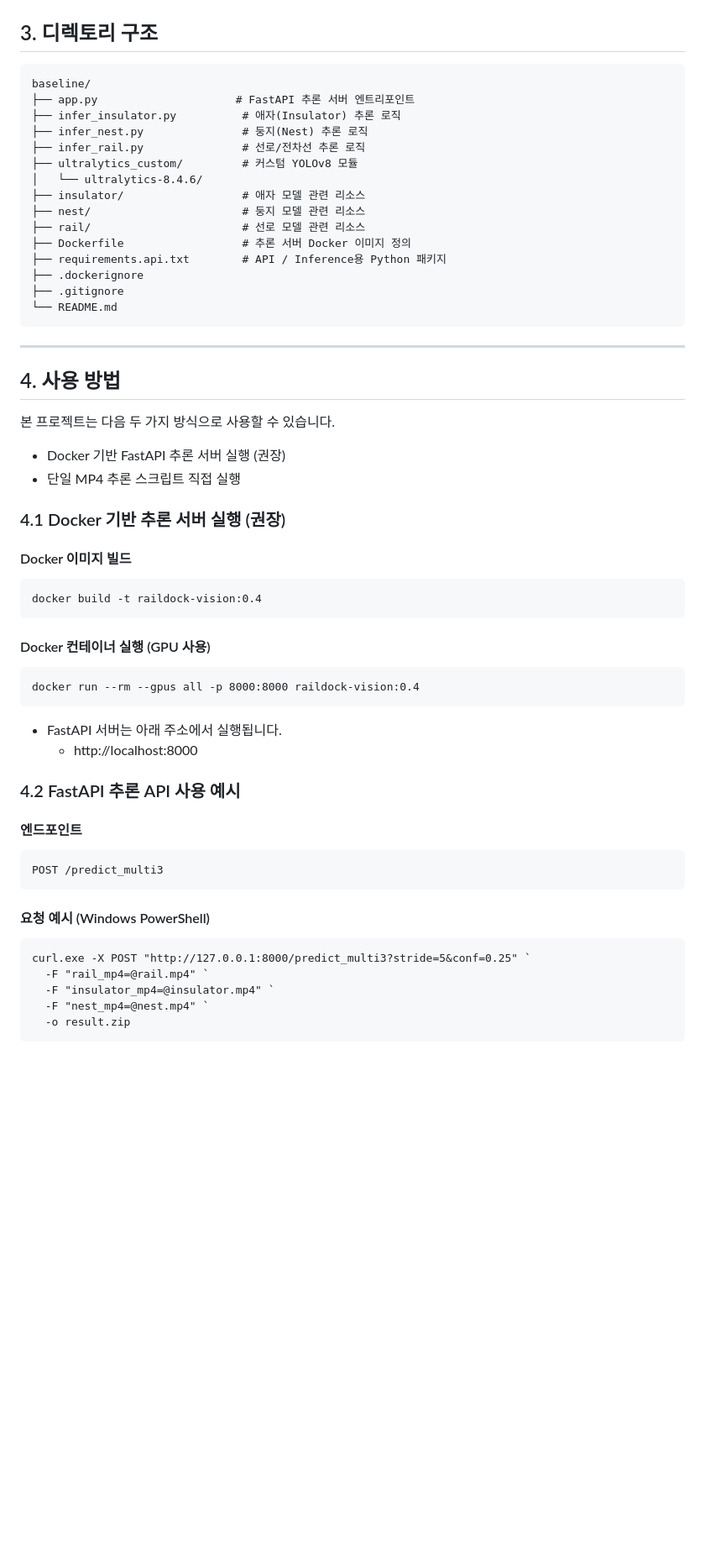
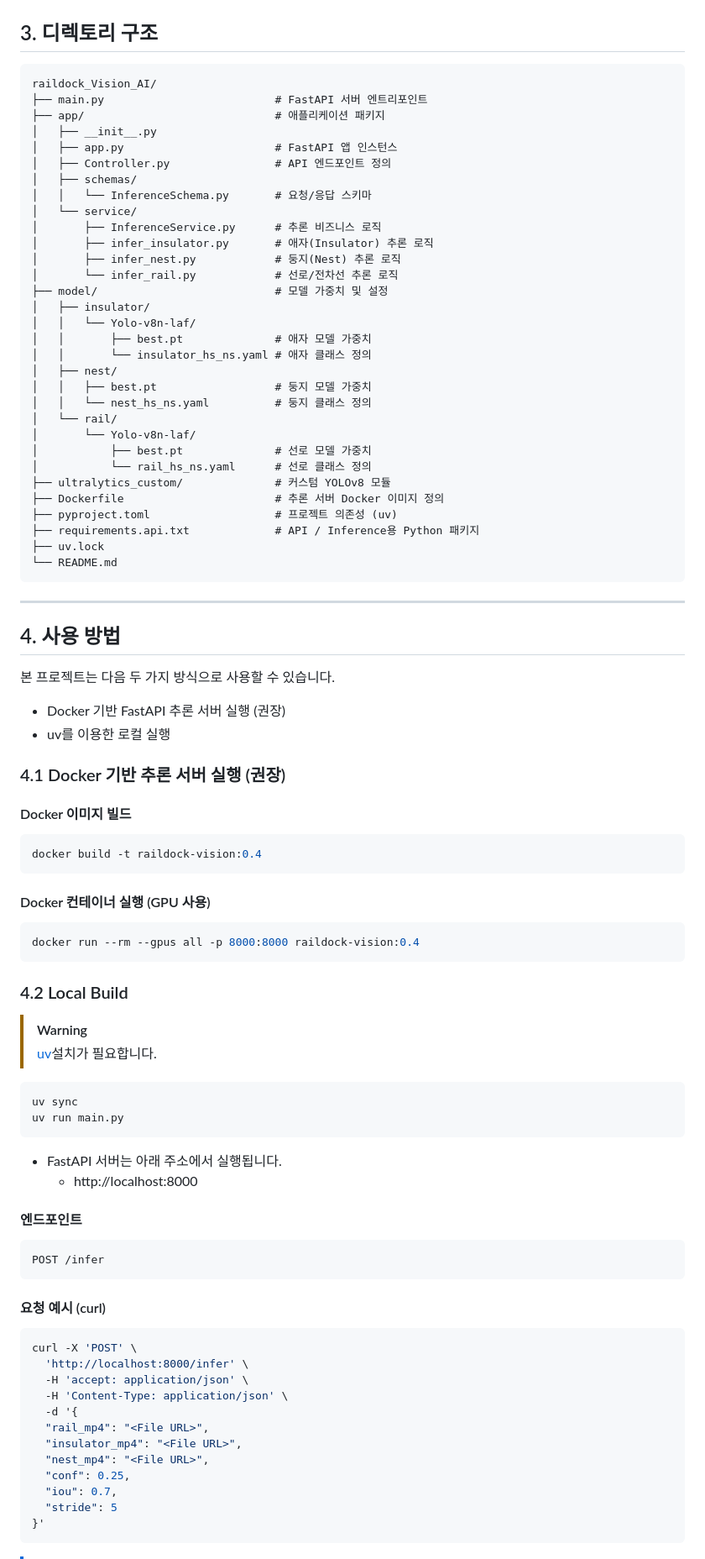
Before and after one commit to AIVLE-08-14/raildock_Vision_AI, a Markdown page: README.md, the part around one of its changes. Shown at 84% size. Rendered like a GitHub page; blank space fills up the shorter version.

Commit message:
docs: README.md

````diff
--- a/README.md
+++ b/README.md
@@ -61,20 +61,36 @@ YOLOv8 프레임워크 위에 커스텀 모듈 형태로 구현되었습니다.
 ## 3. 디렉토리 구조
 
 ```text
-baseline/
-├── app.py                     # FastAPI 추론 서버 엔트리포인트
-├── infer_insulator.py          # 애자(Insulator) 추론 로직
-├── infer_nest.py               # 둥지(Nest) 추론 로직
-├── infer_rail.py               # 선로/전차선 추론 로직
-├── ultralytics_custom/         # 커스텀 YOLOv8 모듈
-│   └── ultralytics-8.4.6/
-├── insulator/                  # 애자 모델 관련 리소스
-├── nest/                       # 둥지 모델 관련 리소스
-├── rail/                       # 선로 모델 관련 리소스
-├── Dockerfile                  # 추론 서버 Docker 이미지 정의
-├── requirements.api.txt        # API / Inference용 Python 패키지
-├── .dockerignore
-├── .gitignore
+raildock_Vision_AI/
+├── main.py                          # FastAPI 서버 엔트리포인트
+├── app/                             # 애플리케이션 패키지
+│   ├── __init__.py
+│   ├── app.py                       # FastAPI 앱 인스턴스
+│   ├── Controller.py                # API 엔드포인트 정의
+│   ├── schemas/
+│   │   └── InferenceSchema.py       # 요청/응답 스키마
+│   └── service/
+│       ├── InferenceService.py      # 추론 비즈니스 로직
+│       ├── infer_insulator.py       # 애자(Insulator) 추론 로직
+│       ├── infer_nest.py            # 둥지(Nest) 추론 로직
+│       └── infer_rail.py            # 선로/전차선 추론 로직
+├── model/                           # 모델 가중치 및 설정
+│   ├── insulator/
+│   │   └── Yolo-v8n-laf/
+│   │       ├── best.pt              # 애자 모델 가중치
+│   │       └── insulator_hs_ns.yaml # 애자 클래스 정의
+│   ├── nest/
+│   │   ├── best.pt                  # 둥지 모델 가중치
+│   │   └── nest_hs_ns.yaml          # 둥지 클래스 정의
+│   └── rail/
+│       └── Yolo-v8n-laf/
+│           ├── best.pt              # 선로 모델 가중치
+│           └── rail_hs_ns.yaml      # 선로 클래스 정의
+├── ultralytics_custom/              # 커스텀 YOLOv8 모듈
+├── Dockerfile                       # 추론 서버 Docker 이미지 정의
+├── pyproject.toml                   # 프로젝트 의존성 (uv)
+├── requirements.api.txt             # API / Inference용 Python 패키지
+├── uv.lock
 └── README.md
 ```
 
@@ -85,30 +101,47 @@ baseline/
 본 프로젝트는 다음 두 가지 방식으로 사용할 수 있습니다.
 
 - Docker 기반 FastAPI 추론 서버 실행 (권장)
-- 단일 MP4 추론 스크립트 직접 실행
+- uv를 이용한 로컬 실행
 
 ### 4.1 Docker 기반 추론 서버 실행 (권장)
 #### Docker 이미지 빌드
-```text
+```bash
 docker build -t raildock-vision:0.4
 ```
 #### Docker 컨테이너 실행 (GPU 사용)
-```text
+```bash
 docker run --rm --gpus all -p 8000:8000 raildock-vision:0.4
 ```
+
+### 4.2 Local Build
+
+> [!warning]
+> [uv](https://github.com/astral-sh/uv)설치가 필요합니다.
+
+```bash
+uv sync
+uv run main.py
+```
+
 - FastAPI 서버는 아래 주소에서 실행됩니다.
   - http://localhost:8000
 
-### 4.2 FastAPI 추론 API 사용 예시
 #### 엔드포인트
 ```text
-POST /predict_multi3
+POST /infer
 ```
-#### 요청 예시 (Windows PowerShell)
-```text
-curl.exe -X POST "http://127.0.0.1:8000/predict_multi3?stride=5&conf=0.25" `
-  -F "rail_mp4=@rail.mp4" `
-  -F "insulator_mp4=@insulator.mp4" `
-  -F "nest_mp4=@nest.mp4" `
-  -o result.zip
+#### 요청 예시 (curl)
+```bash
+curl -X 'POST' \
+  'http://localhost:8000/infer' \
+  -H 'accept: application/json' \
+  -H 'Content-Type: application/json' \
+  -d '{
+  "rail_mp4": "<File URL>",
+  "insulator_mp4": "<File URL>",
+  "nest_mp4": "<File URL>",
+  "conf": 0.25,
+  "iou": 0.7,
+  "stride": 5
+}'
 ```
````
Also changed, not shown: other parts of README.md (+6 -3 lines).
